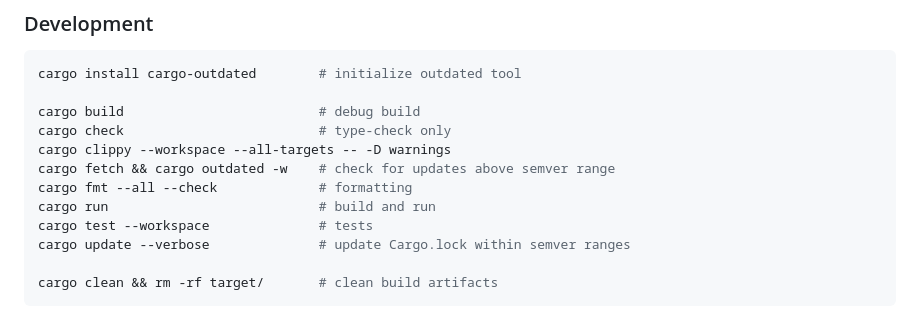
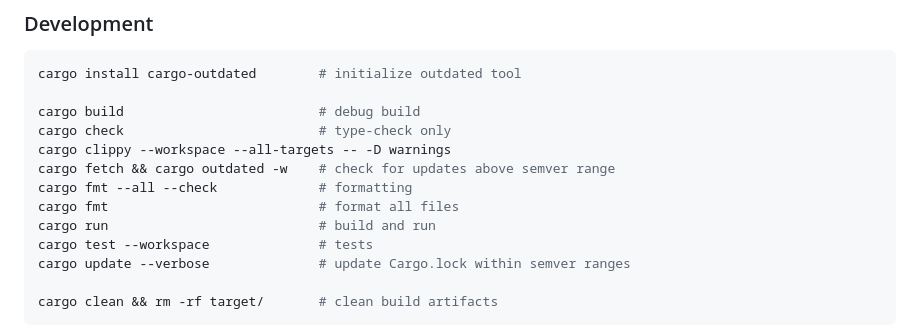
Before and after one commit to dcog989/Cliptoo, a Markdown page: README.md, the part around the change. Rendered like a GitHub page.

Commit message:
docs: add 'cargo fmt'

```diff
--- a/README.md
+++ b/README.md
@@ -107,6 +107,7 @@ cargo check                         # type-check only
 cargo clippy --workspace --all-targets -- -D warnings
 cargo fetch && cargo outdated -w    # check for updates above semver range
 cargo fmt --all --check             # formatting
+cargo fmt                           # format all files
 cargo run                           # build and run
 cargo test --workspace              # tests
 cargo update --verbose              # update Cargo.lock within semver ranges
```
